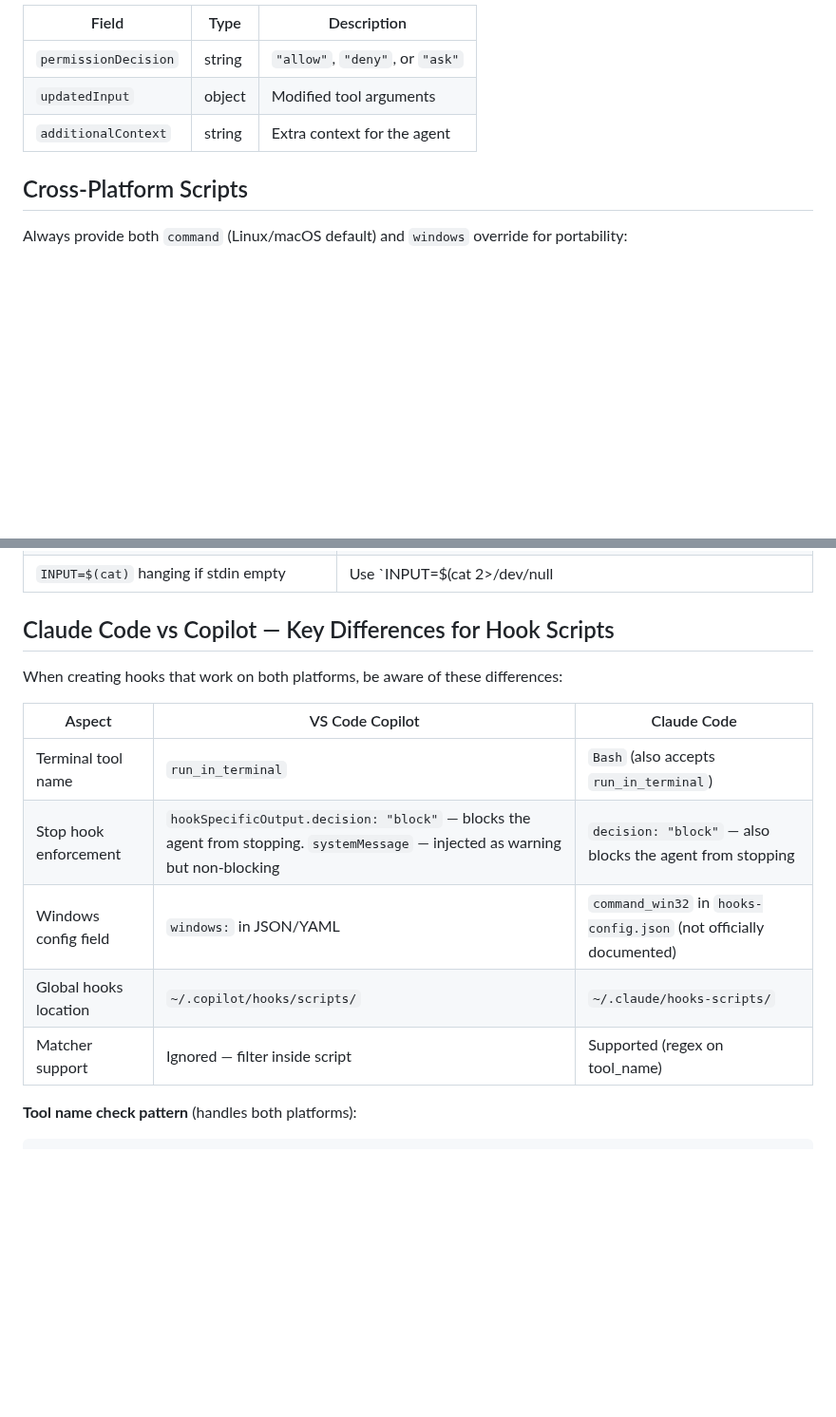
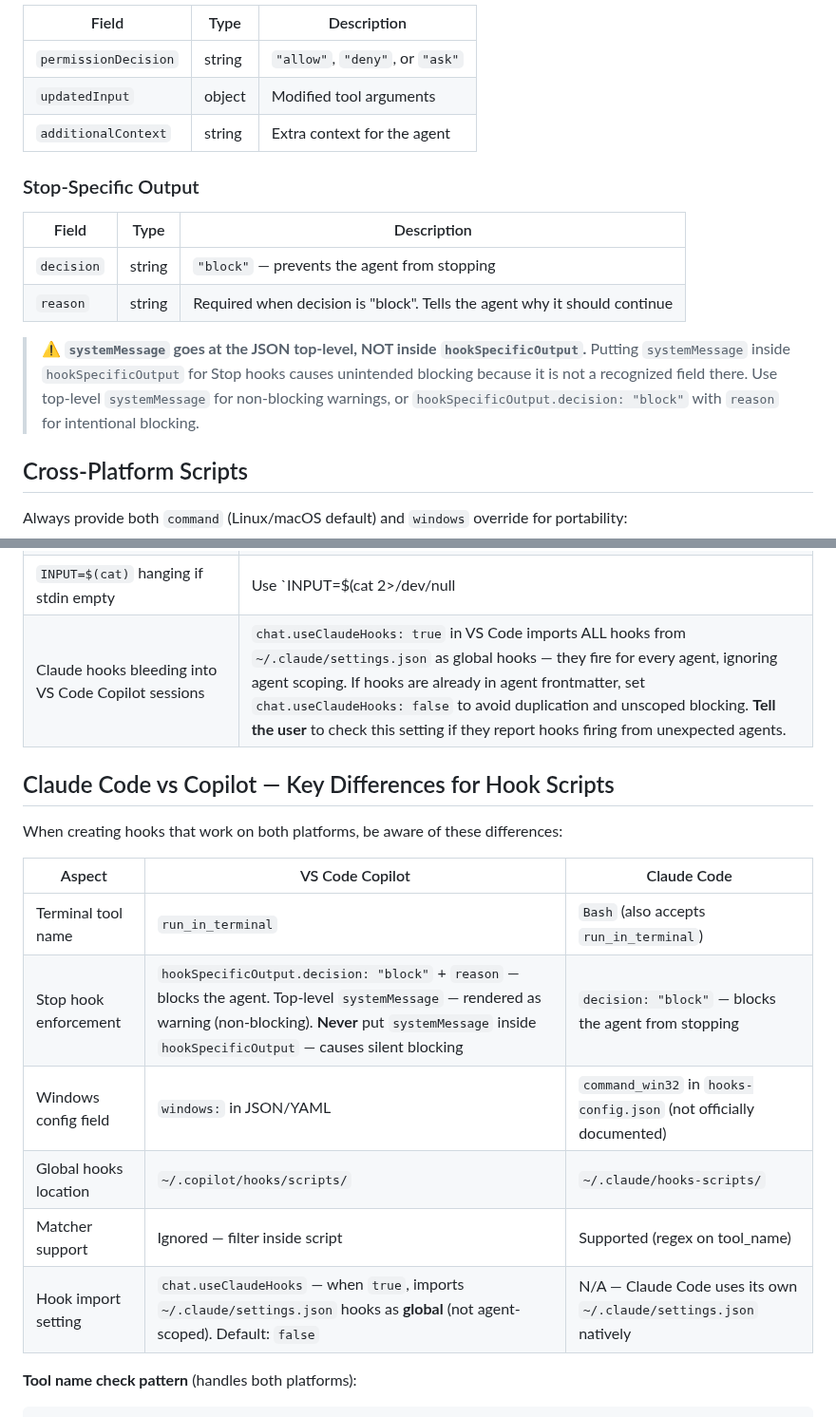
Before and after one commit to AllanSantos-DV/skill-kit, a Markdown page: skills/hooks-creator/SKILL.md, 2 parts joined by grey strips. Shown at 95% size. Drawn GitHub-style; blank space fills up the shorter version.

Commit message:
docs(hooks-creator): add Stop output schema, Claude hooks collision warning
- Add Stop-Specific Output section (decision/reason fields)
- Document systemMessage placement rule (top-level only)
- Add chat.useClaudeHooks collision pitfall
- Fix Stop hook enforcement row in comparison table

````diff
--- a/skills/hooks-creator/SKILL.md
+++ b/skills/hooks-creator/SKILL.md
@@ -153,6 +153,15 @@ Hooks receive JSON via **stdin** and return JSON via **stdout**.
 | `updatedInput` | object | Modified tool arguments |
 | `additionalContext` | string | Extra context for the agent |
 
+### Stop-Specific Output
+
+| Field | Type | Description |
+|-------|------|-------------|
+| `decision` | string | `"block"` — prevents the agent from stopping |
+| `reason` | string | Required when decision is "block". Tells the agent why it should continue |
+
+> **⚠️ `systemMessage` goes at the JSON top-level, NOT inside `hookSpecificOutput`.** Putting `systemMessage` inside `hookSpecificOutput` for Stop hooks causes unintended blocking because it is not a recognized field there. Use top-level `systemMessage` for non-blocking warnings, or `hookSpecificOutput.decision: "block"` with `reason` for intentional blocking.
+
 ## Cross-Platform Scripts
 
 Always provide both `command` (Linux/macOS default) and `windows` override for portability:
@@ -283,6 +292,7 @@ Hook scripts run with **the user's permissions**. A malicious hook in a cloned r
 | Marker file for "retry guard" hooks | Marker auto-bypass lets agent pass on 2nd attempt without real verification — always block, let the agent demonstrate compliance |
 | Claude Code terminal tool is `Bash`, not `run_in_terminal` | Check for both: `$tool -notin @('Bash', 'run_in_terminal')` |
 | `INPUT=$(cat)` hanging if stdin empty | Use `INPUT=$(cat 2>/dev/null || true)` |
+| Claude hooks bleeding into VS Code Copilot sessions | `chat.useClaudeHooks: true` in VS Code imports ALL hooks from `~/.claude/settings.json` as global hooks — they fire for every agent, ignoring agent scoping. If hooks are already in agent frontmatter, set `chat.useClaudeHooks: false` to avoid duplication and unscoped blocking. **Tell the user** to check this setting if they report hooks firing from unexpected agents. |
 
 ## Claude Code vs Copilot — Key Differences for Hook Scripts
 
@@ -291,10 +301,11 @@ When creating hooks that work on both platforms, be aware of these differences:
 | Aspect | VS Code Copilot | Claude Code |
 |--------|----------------|-------------|
 | Terminal tool name | `run_in_terminal` | `Bash` (also accepts `run_in_terminal`) |
-| Stop hook enforcement | `hookSpecificOutput.decision: "block"` — blocks the agent from stopping. `systemMessage` — injected as warning but non-blocking | `decision: "block"` — also blocks the agent from stopping |
+| Stop hook enforcement | `hookSpecificOutput.decision: "block"` + `reason` — blocks the agent. Top-level `systemMessage` — rendered as warning (non-blocking). **Never** put `systemMessage` inside `hookSpecificOutput` — causes silent blocking | `decision: "block"` — blocks the agent from stopping |
 | Windows config field | `windows:` in JSON/YAML | `command_win32` in `hooks-config.json` (not officially documented) |
 | Global hooks location | `~/.copilot/hooks/scripts/` | `~/.claude/hooks-scripts/` |
 | Matcher support | Ignored — filter inside script | Supported (regex on tool_name) |
+| Hook import setting | `chat.useClaudeHooks` — when `true`, imports `~/.claude/settings.json` hooks as **global** (not agent-scoped). Default: `false` | N/A — Claude Code uses its own `~/.claude/settings.json` natively |
 
 **Tool name check pattern** (handles both platforms):
 ```bash
````
